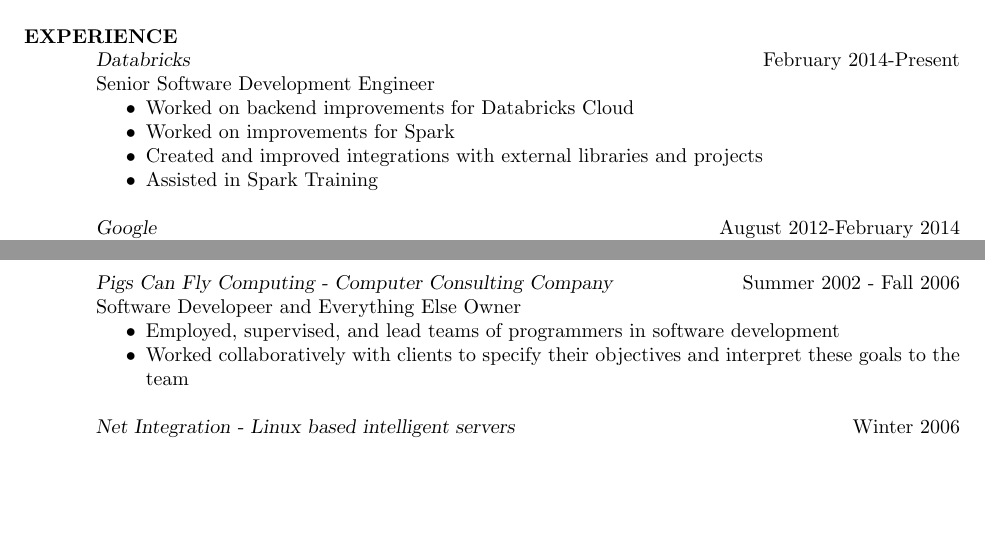
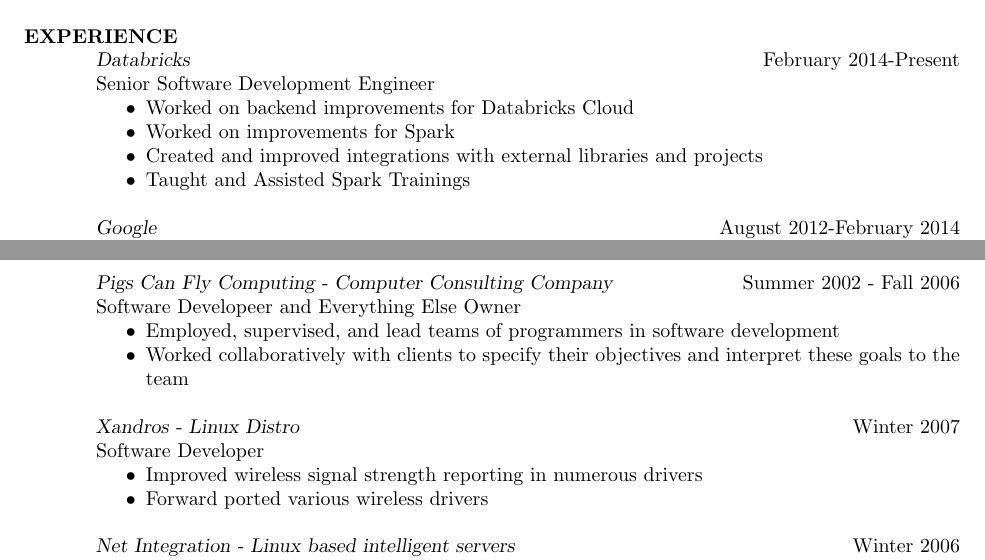
Before and after one commit to holdenk/resume, a LaTeX CV (resume.tex): two parts of pages 1 and 2 of 2, joined at a grey line, cut so that both start at the same text, the shorter picture padded with empty space. Compiled offline with pdfLaTeX.

Commit message:
Fix some indenting and add Xandros to the LaTeX version of my resume

```diff
--- a/resume.tex
+++ b/resume.tex
@@ -38,7 +38,7 @@
           \item Worked on backend improvements for Databricks Cloud
           \item Worked on improvements for Spark
           \item Created and improved integrations with external libraries and projects
-          \item Assisted in Spark Training
+          \item Taught and Assisted Spark Trainings
         \end{itemize}
         {\sl Google} \hfill August 2012-February 2014\\
         Software Development Engineer
@@ -81,6 +81,13 @@
         \item{Employed, supervised, and lead teams of programmers in software development}
         \item{Worked collaboratively with clients to specify their objectives and interpret these goals to the team}
         \end{itemize}
+
+        {\sl Xandros - Linux Distro} \hfill Winter 2007 \\
+        Software Developer
+        \begin{itemize}  \itemsep -2pt %reduce space between items
+        \item{Improved wireless signal strength reporting in numerous drivers}
+        \item{Forward ported various wireless drivers}
+        \end{itemize}
         {\sl Net Integration - Linux based intelligent servers} \hfill Winter 2006 \\
         Evil Death Ray
         \begin{itemize}  \itemsep -2pt %reduce space between items
```
Lines whose indentation alone changed are shown as unchanged.
